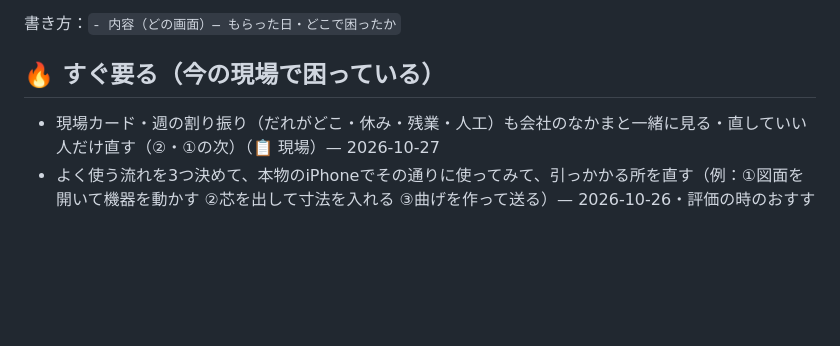
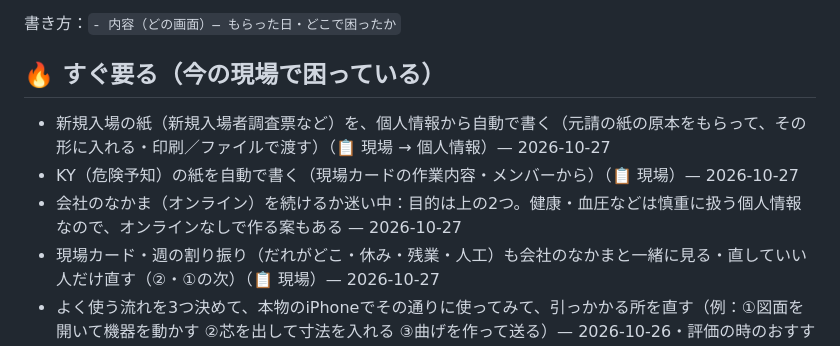
Before and after one commit to akija114/Reibai-Magememo, a Markdown page: docs/ideas.md, the part around the change. Rendered like a GitHub page; blank space fills up the shorter version.

Commit message:
アイデア帳：新規入場の紙・KYの自動入力
Co-Authored-By: Claude Opus 5.5 <noreply@anthropic.com>
Claude-Session: https://claude.ai/code/session_01LD5iYmw9wU8Cg4g5qzdNgK

```diff
--- a/docs/ideas.md
+++ b/docs/ideas.md
@@ -6,6 +6,9 @@
 書き方：`- 内容（どの画面）— もらった日・どこで困ったか`
 
 ## 🔥 すぐ要る（今の現場で困っている）
+- 新規入場の紙（新規入場者調査票など）を、個人情報から自動で書く（元請の紙の原本をもらって、その形に入れる・印刷／ファイルで渡す）（📋 現場 → 個人情報）— 2026-10-27
+- KY（危険予知）の紙を自動で書く（現場カードの作業内容・メンバーから）（📋 現場）— 2026-10-27
+- 会社のなかま（オンライン）を続けるか迷い中：目的は上の2つ。健康・血圧などは慎重に扱う個人情報なので、オンラインなしで作る案もある — 2026-10-27
 - 現場カード・週の割り振り（だれがどこ・休み・残業・人工）も会社のなかまと一緒に見る・直していい人だけ直す（②・①の次）（📋 現場）— 2026-10-27
 - よく使う流れを3つ決めて、本物のiPhoneでその通りに使ってみて、引っかかる所を直す（例：①図面を開いて機器を動かす ②芯を出して寸法を入れる ③曲げを作って送る）— 2026-10-26・評価の時のおすすめ
 - ホテルの現場（5〜10階）の室内機の品番を登録する（品番が分かったら）（機器）— 2026-10-24
```
